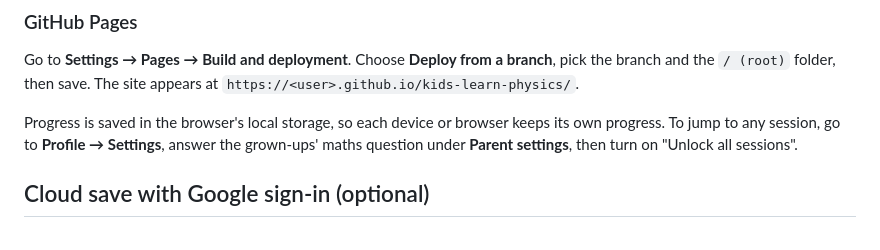
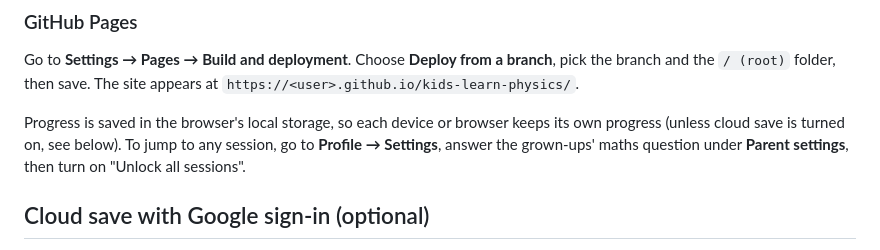
Before and after one commit to albertauyeung/kids-learn-physics, a Markdown page: README.md, the part around the change. Drawn GitHub-style.

Commit message:
README: mention cloud save in the progress note
Co-Authored-By: Claude Opus 5.5 <noreply@anthropic.com>
Claude-Session: https://claude.ai/code/session_01CdeCATQQo8f6SFyHyaskMp

```diff
--- a/README.md
+++ b/README.md
@@ -22,7 +22,8 @@ npm test           # checks every problem template and session (Node 18+)
 Go to **Settings → Pages → Build and deployment**. Choose **Deploy from a branch**, pick the branch and the
 `/ (root)` folder, then save. The site appears at `https://<user>.github.io/kids-learn-physics/`.
 
-Progress is saved in the browser's local storage, so each device or browser keeps its own progress.
+Progress is saved in the browser's local storage, so each device or browser keeps its own progress
+(unless cloud save is turned on, see below).
 To jump to any session, go to **Profile → Settings**, answer the grown-ups' maths question under
 **Parent settings**, then turn on "Unlock all sessions".
 
```
